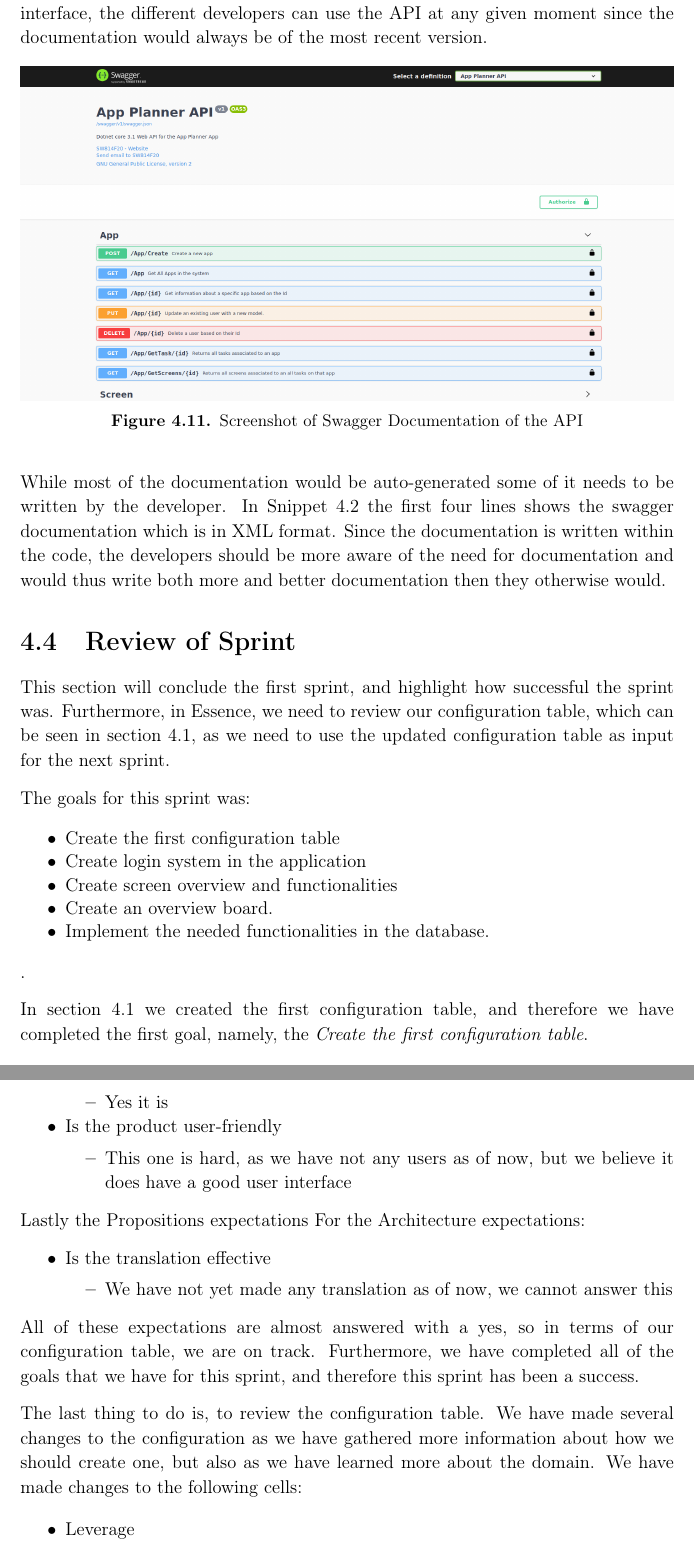
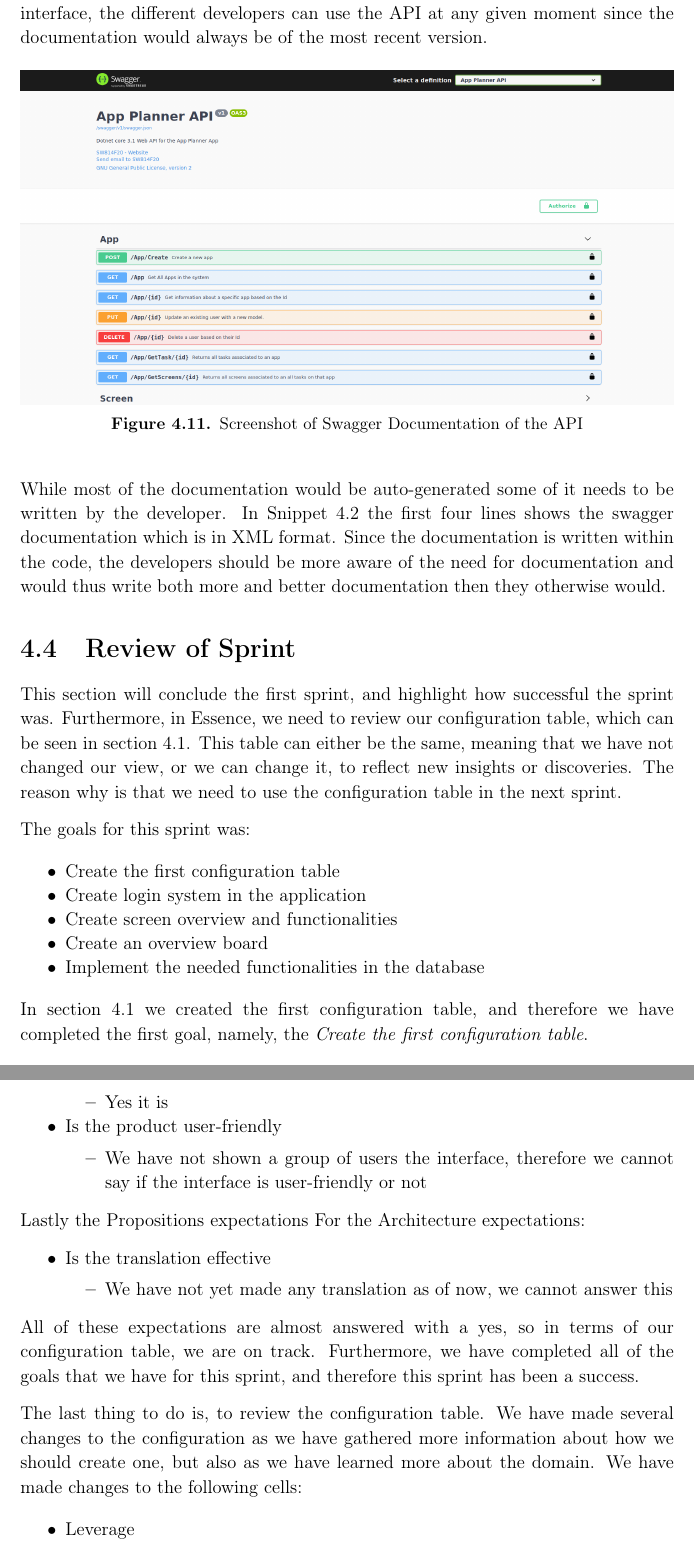
Before and after one commit to SW814F20/Report, a LaTeX thesis (report/main.tex, which reads report/Sprint_1/Review.tex): two parts of pages 27 and 28 of 37, joined at a grey line, cut so that both start at the same text. Compiled offline with pdfLaTeX.

Commit message:
Applied suggestions from code

```diff
--- a/report/Sprint_1/Review.tex
+++ b/report/Sprint_1/Review.tex
@@ -1,6 +1,8 @@
 \section{Review of Sprint}\label{sec:review-sprint-anne}
 This section will conclude the first sprint, and highlight how successful the sprint was.
-Furthermore, in Essence, we need to review our configuration table, which can be seen in~\autoref{sec:first-configuration-table}, as we need to use the updated configuration table as input for the next sprint.
+Furthermore, in Essence, we need to review our configuration table, which can be seen in~\autoref{sec:first-configuration-table}.
+This table can either be the same, meaning that we have not changed our view, or we can change it, to reflect new insights or discoveries.
+The reason why is that we need to use the configuration table in the next sprint.
 
 The goals for this sprint was:
 
@@ -8,9 +10,9 @@ The goals for this sprint was:
     \item Create the first configuration table
     \item Create login system in the application
     \item Create screen overview and functionalities
-    \item Create an overview board.
-    \item Implement the needed functionalities in the database.
-\end{itemize}.
+    \item Create an overview board
+    \item Implement the needed functionalities in the database
+\end{itemize}
 
 In~\autoref{sec:first-configuration-table} we created the first configuration table, and therefore we have completed the first goal, namely, the \textit{Create the first configuration table}.
 
@@ -45,7 +47,7 @@ For the Architecture expectations:
     \end{itemize}
     \item Is the product user-friendly
     \begin{itemize}
-        \item This one is hard, as we have not any users as of now, but we believe it does have a good user interface
+        \item We have not shown a group of users the interface, therefore we cannot say if the interface is user-friendly or not
     \end{itemize}
 \end{itemize}
 
@@ -68,7 +70,7 @@ We have made changes to the following cells:
 \begin{itemize}
     \item Leverage
     \begin{itemize}
-        \item Removed JavaScript Frameworks, because we are using Flutter to create the mobile application.
+        \item Removed JavaScript Frameworks, because we are using Flutter to create the mobile application
     \end{itemize}
     \item Qualification
     \begin{itemize}
```
Also changed, not shown: report/PreProject/Leverage.tex (+1 -1 lines), report/Sprint_1/ConfigurationTable.tex (+2 -2 lines), report/Sprint_1/Introduction.tex (+2 -2 lines), report/Sprint_1/Review.tex (4 more changed lines).
